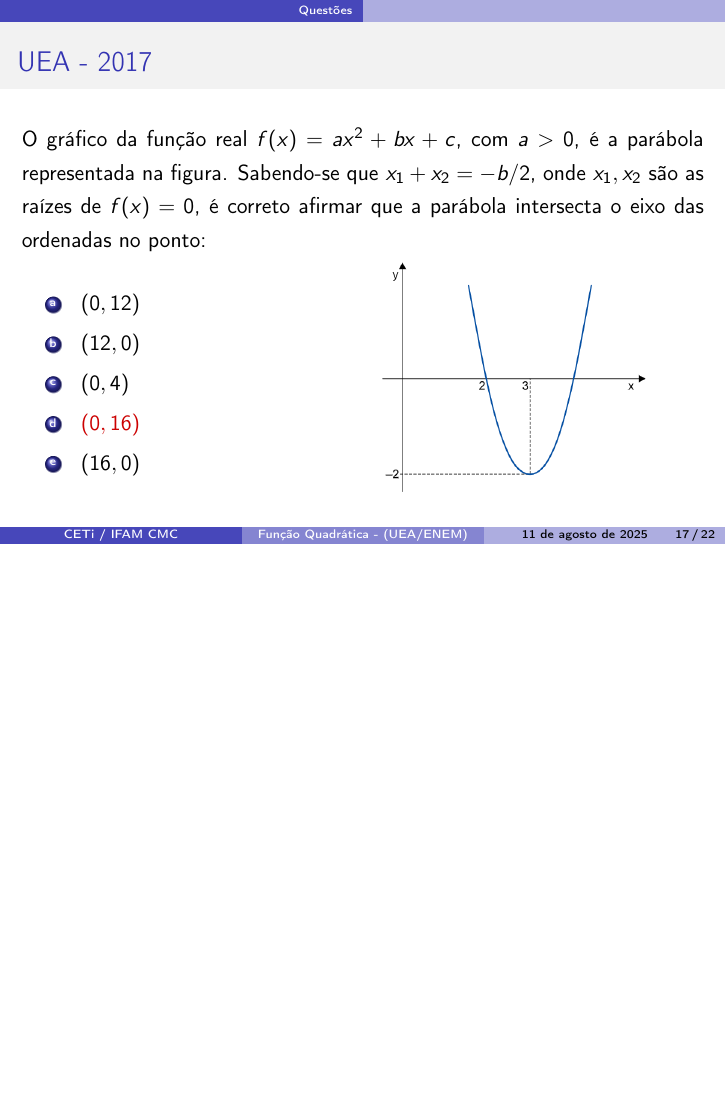
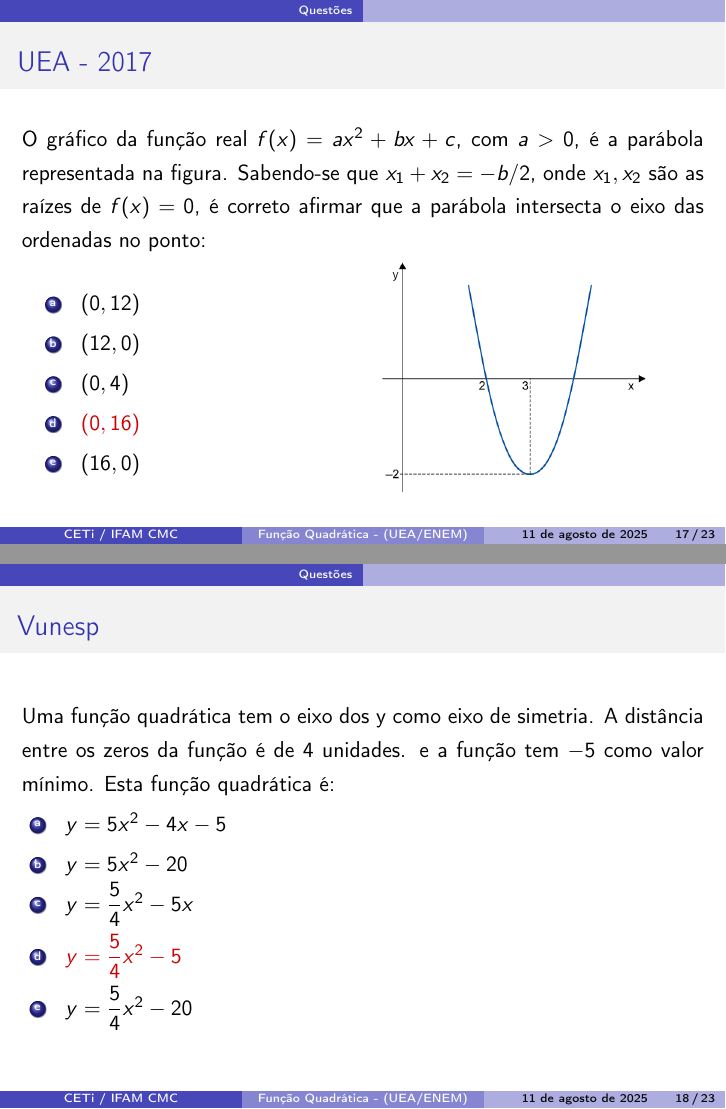
Before and after one commit to ovictorjo3/PIBID, LaTeX slides (Função_quadrática___aulão___2025 (2)/main.tex): page 22 of 27 before the commit and pages 22 and 23 of 28 after it, the two joined at a grey line, the shorter picture padded with empty space. Compiled offline with pdfLaTeX.

Commit message:
adicionando questão

```diff
--- a/Função_quadrática___aulão___2025 (2)/main.tex
+++ b/Função_quadrática___aulão___2025 (2)/main.tex
@@ -289,6 +289,18 @@
 
 \end{frame}
 
+\begin{frame}{Vunesp}
+    Uma função quadrática tem o eixo dos y como eixo de simetria. A distância entre os zeros da função é de 4 unidades. e a função tem $-5$ como valor mínimo. Esta função quadrática é:
+
+    \begin{enumerate}[a]
+        \item $y=5x^{2}-4x-5$
+        \item $y=5x^{2}-20$ \\
+        \item $y=\dfrac{5}{4}x^{2}-5x$ \\
+        \item \gab{$y=\dfrac{5}{4}x^{2}-5$} \\ %
+        \item $y=\dfrac{5}{4}x^{2}-20$
+    \end{enumerate}
+\end{frame}
+
 \begin{frame}{IFPE 2019}
     Um balão de ar quente sai do solo às 9h da manhã (origem do sistema cartesiano) e retorna ao solo 8 horas após sua saída, conforme demons- trado a seguir. A altura h, em metros, do balão, está em função do tempo t, em horas, através da fórmula $h(t)=(-{3}/{4})t^{2}+6t$ .
 
```
Also changed, not shown: Função_quadrática___aulão___2025 (2)/imagens/enem-ppl-2018.png (added), Função_quadrática___aulão___2025 (2)/imagens/q1.png (added), Função_quadrática___aulão___2025 (2)/imagens/q2.png (added), Função_quadrática___aulão___2025 (2)/imagens/uea-macro-2018.png (added), Função_quadrática___aulão___2025 (2)/imagens/uea-macro-2019.png (added), Função_quadrática___aulão___2025 (2)/imagens/uea-macro-2020.png (added), Função_quadrática___aulão___2025 (2)/main.pdf, Função_quadrática___aulão___2025 (2)/main.tex (4 more changed lines), 5 other files.
